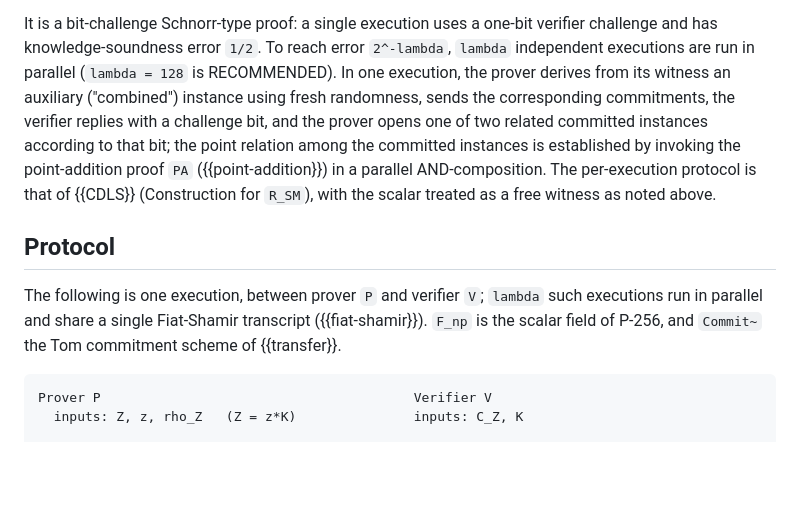
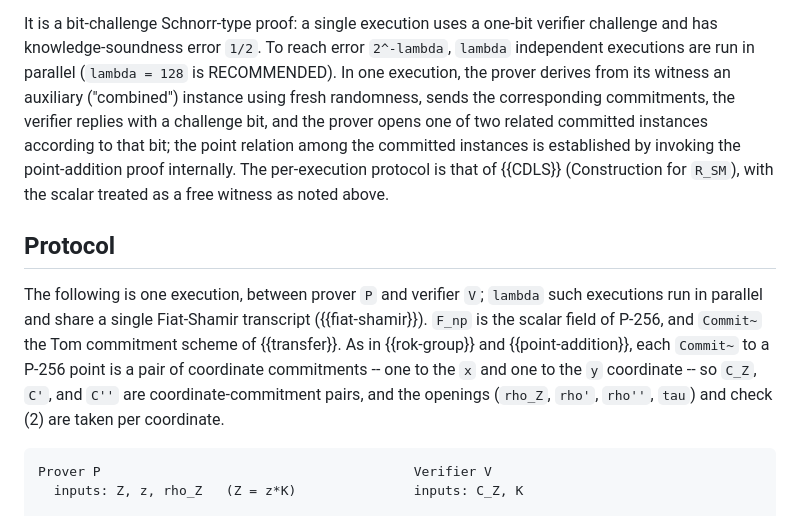
Before and after one commit to levanin/cllz-cfrg-ecdsa-pop, a Markdown page: draft-cllz-cfrg-ecdsa-pop.md, the part around the change. Rendered like a GitHub page; blank space fills up the shorter version.

Commit message:
maybe final?

```diff
--- a/draft-cllz-cfrg-ecdsa-pop.md
+++ b/draft-cllz-cfrg-ecdsa-pop.md
@@ -413,13 +413,14 @@ where `K` is a public P-256 point, `z` a secret scalar, and `Z` a P-256 point co
 
 It is a bit-challenge Schnorr-type proof: a single execution uses a one-bit verifier challenge and has knowledge-soundness error `1/2`.
 To reach error `2^-lambda`, `lambda` independent executions are run in parallel (`lambda = 128` is RECOMMENDED).
-In one execution, the prover derives from its witness an auxiliary ("combined") instance using fresh randomness, sends the corresponding commitments, the verifier replies with a challenge bit, and the prover opens one of two related committed instances according to that bit; the point relation among the committed instances is established by invoking the point-addition proof `PA` ({{point-addition}}) in a parallel AND-composition.
+In one execution, the prover derives from its witness an auxiliary ("combined") instance using fresh randomness, sends the corresponding commitments, the verifier replies with a challenge bit, and the prover opens one of two related committed instances according to that bit; the point relation among the committed instances is established by invoking the point-addition proof internally.
 The per-execution protocol is that of {{CDLS}} (Construction for `R_SM`), with the scalar treated as a free witness as noted above.
 
 ## Protocol
 
 The following is one execution, between prover `P` and verifier `V`; `lambda` such executions run in parallel and share a single Fiat-Shamir transcript ({{fiat-shamir}}).
 `F_np` is the scalar field of P-256, and `Commit~` the Tom commitment scheme of {{transfer}}.
+As in {{rok-group}} and {{point-addition}}, each `Commit~` to a P-256 point is a pair of coordinate commitments -- one to the `x` and one to the `y` coordinate -- so `C_Z`, `C'`, and `C''` are coordinate-commitment pairs, and the openings (`rho_Z`, `rho'`, `rho''`, `tau`) and check (2) are taken per coordinate.
 
 ~~~
 Prover P                                        Verifier V
```
